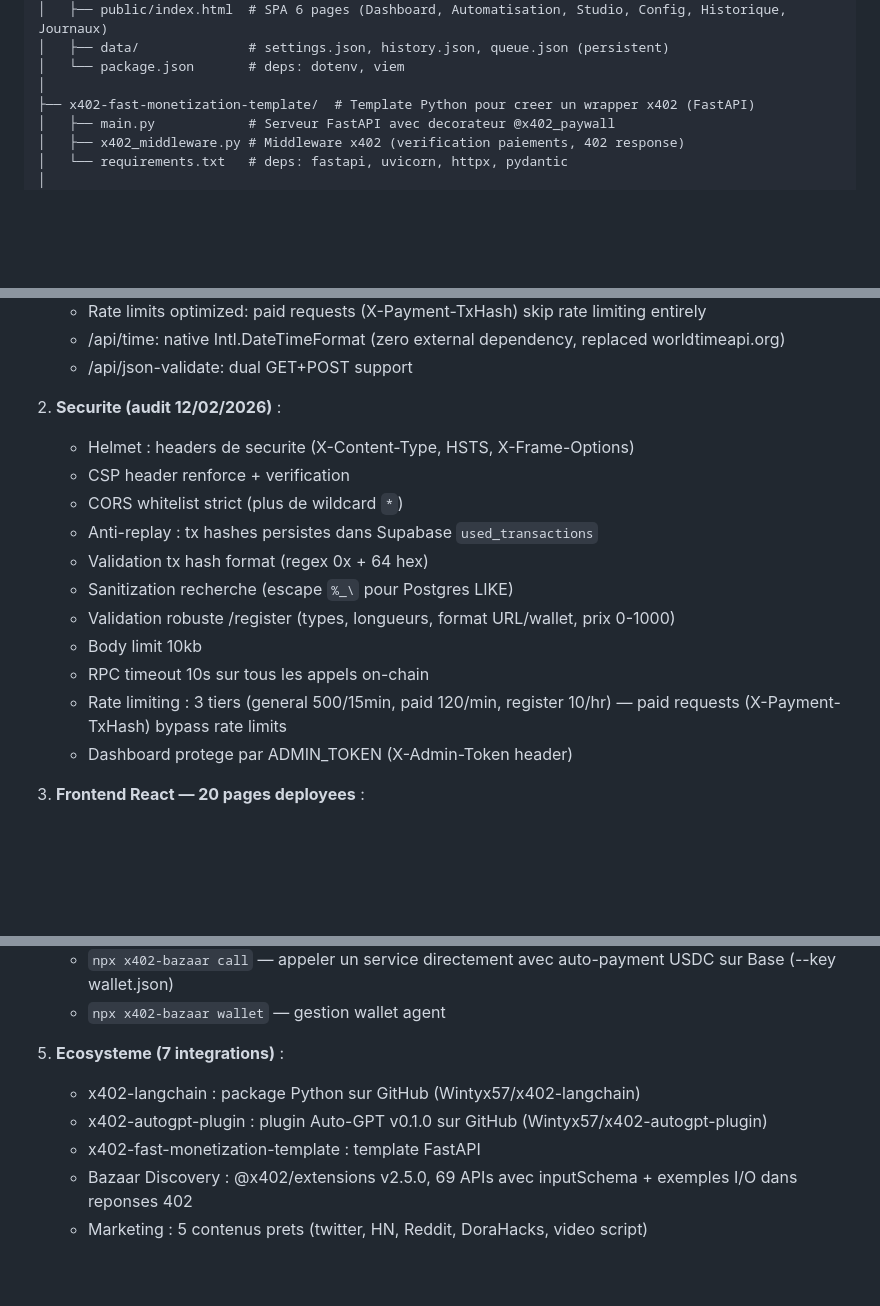
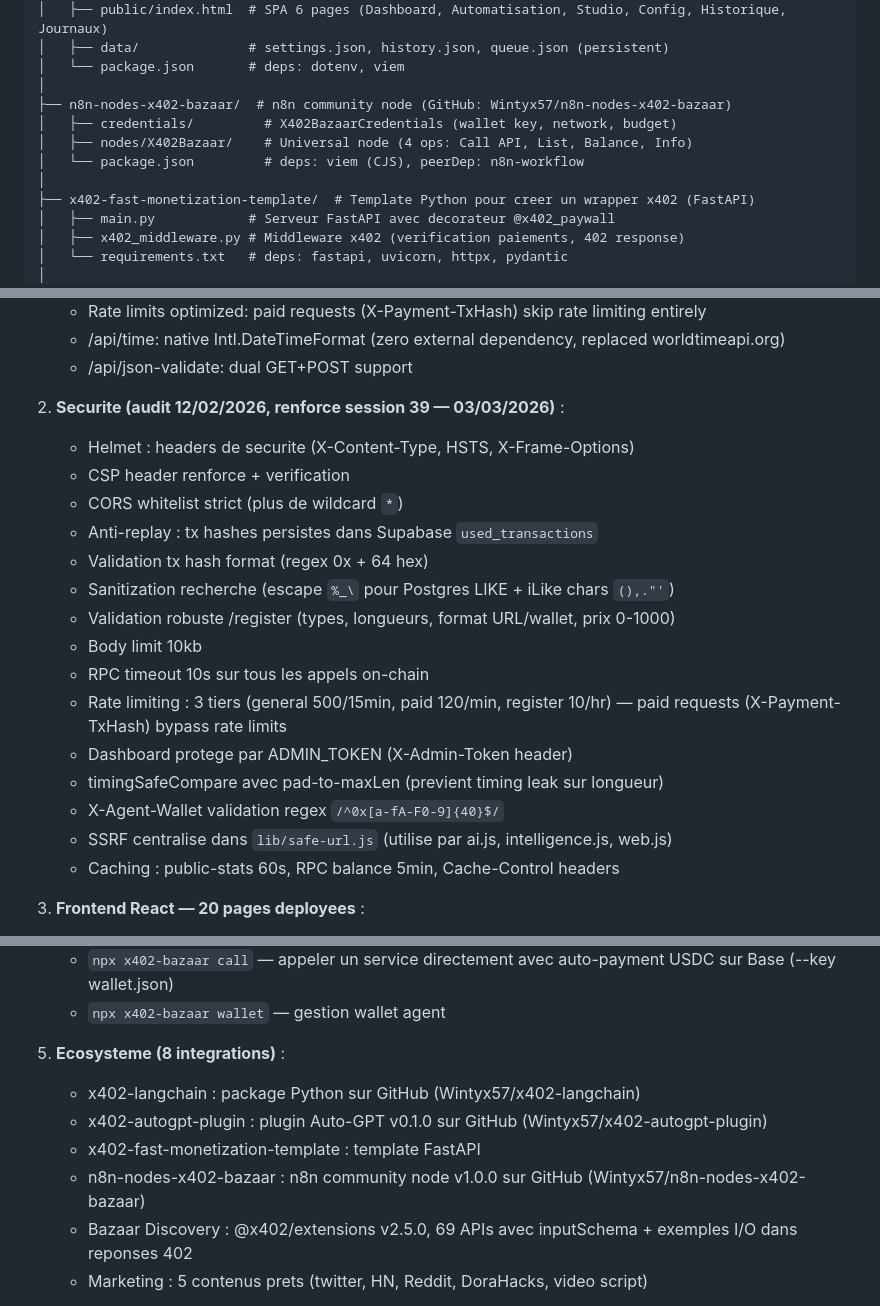
Before and after one commit to Wintyx57/x402-backend, a Markdown page: CLAUDE.md, 3 parts joined by grey strips. GitHub-like rendering; blank space fills up the shorter version.

Commit message:
docs: update CLAUDE.md with n8n node + security audit details
Co-Authored-By: Claude Opus 4.6 <noreply@anthropic.com>

```diff
--- a/CLAUDE.md
+++ b/CLAUDE.md
@@ -201,6 +201,11 @@ HACKATHON/
 │   ├── data/              # settings.json, history.json, queue.json (persistent)
 │   └── package.json       # deps: dotenv, viem
 │
+├── n8n-nodes-x402-bazaar/  # n8n community node (GitHub: Wintyx57/n8n-nodes-x402-bazaar)
+│   ├── credentials/         # X402BazaarCredentials (wallet key, network, budget)
+│   ├── nodes/X402Bazaar/    # Universal node (4 ops: Call API, List, Balance, Info)
+│   └── package.json         # deps: viem (CJS), peerDep: n8n-workflow
+│
 ├── x402-fast-monetization-template/  # Template Python pour creer un wrapper x402 (FastAPI)
 │   ├── main.py            # Serveur FastAPI avec decorateur @x402_paywall
 │   ├── x402_middleware.py # Middleware x402 (verification paiements, 402 response)
@@ -311,18 +316,22 @@ HACKATHON/
    - /api/time: native Intl.DateTimeFormat (zero external dependency, replaced worldtimeapi.org)
    - /api/json-validate: dual GET+POST support
 
-2. **Securite (audit 12/02/2026)** :
+2. **Securite (audit 12/02/2026, renforce session 39 — 03/03/2026)** :
    - Helmet : headers de securite (X-Content-Type, HSTS, X-Frame-Options)
    - CSP header renforce + verification
    - CORS whitelist strict (plus de wildcard `*`)
    - Anti-replay : tx hashes persistes dans Supabase `used_transactions`
    - Validation tx hash format (regex 0x + 64 hex)
-   - Sanitization recherche (escape `%_\` pour Postgres LIKE)
+   - Sanitization recherche (escape `%_\` pour Postgres LIKE + iLike chars `(),."'`)
    - Validation robuste /register (types, longueurs, format URL/wallet, prix 0-1000)
    - Body limit 10kb
    - RPC timeout 10s sur tous les appels on-chain
    - Rate limiting : 3 tiers (general 500/15min, paid 120/min, register 10/hr) — paid requests (X-Payment-TxHash) bypass rate limits
    - Dashboard protege par ADMIN_TOKEN (X-Admin-Token header)
+   - timingSafeCompare avec pad-to-maxLen (previent timing leak sur longueur)
+   - X-Agent-Wallet validation regex `/^0x[a-fA-F0-9]{40}$/`
+   - SSRF centralise dans `lib/safe-url.js` (utilise par ai.js, intelligence.js, web.js)
+   - Caching : public-stats 60s, RPC balance 5min, Cache-Control headers
 
 3. **Frontend React — 20 pages deployees** :
    - Glassmorphism design (glass cards, glow effects, gradient buttons, animated hero)
@@ -354,10 +363,11 @@ HACKATHON/
    - `npx x402-bazaar call` — appeler un service directement avec auto-payment USDC sur Base (--key wallet.json)
    - `npx x402-bazaar wallet` — gestion wallet agent
 
-5. **Ecosysteme (7 integrations)** :
+5. **Ecosysteme (8 integrations)** :
    - x402-langchain : package Python sur GitHub (Wintyx57/x402-langchain)
    - x402-autogpt-plugin : plugin Auto-GPT v0.1.0 sur GitHub (Wintyx57/x402-autogpt-plugin)
    - x402-fast-monetization-template : template FastAPI
+   - n8n-nodes-x402-bazaar : n8n community node v1.0.0 sur GitHub (Wintyx57/n8n-nodes-x402-bazaar)
    - Bazaar Discovery : @x402/extensions v2.5.0, 69 APIs avec inputSchema + exemples I/O dans reponses 402
    - Marketing : 5 contenus prets (twitter, HN, Reddit, DoraHacks, video script)
 
```
